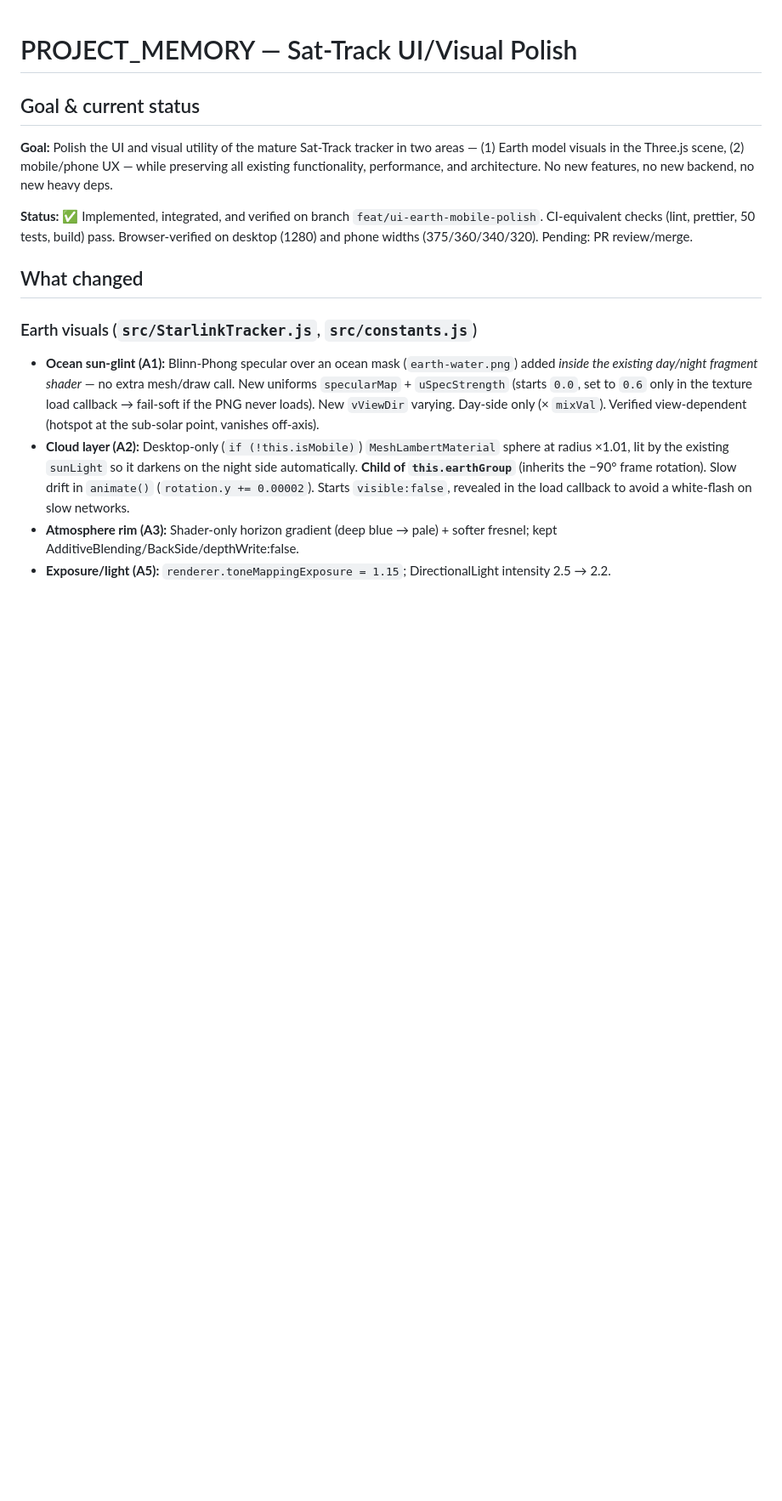
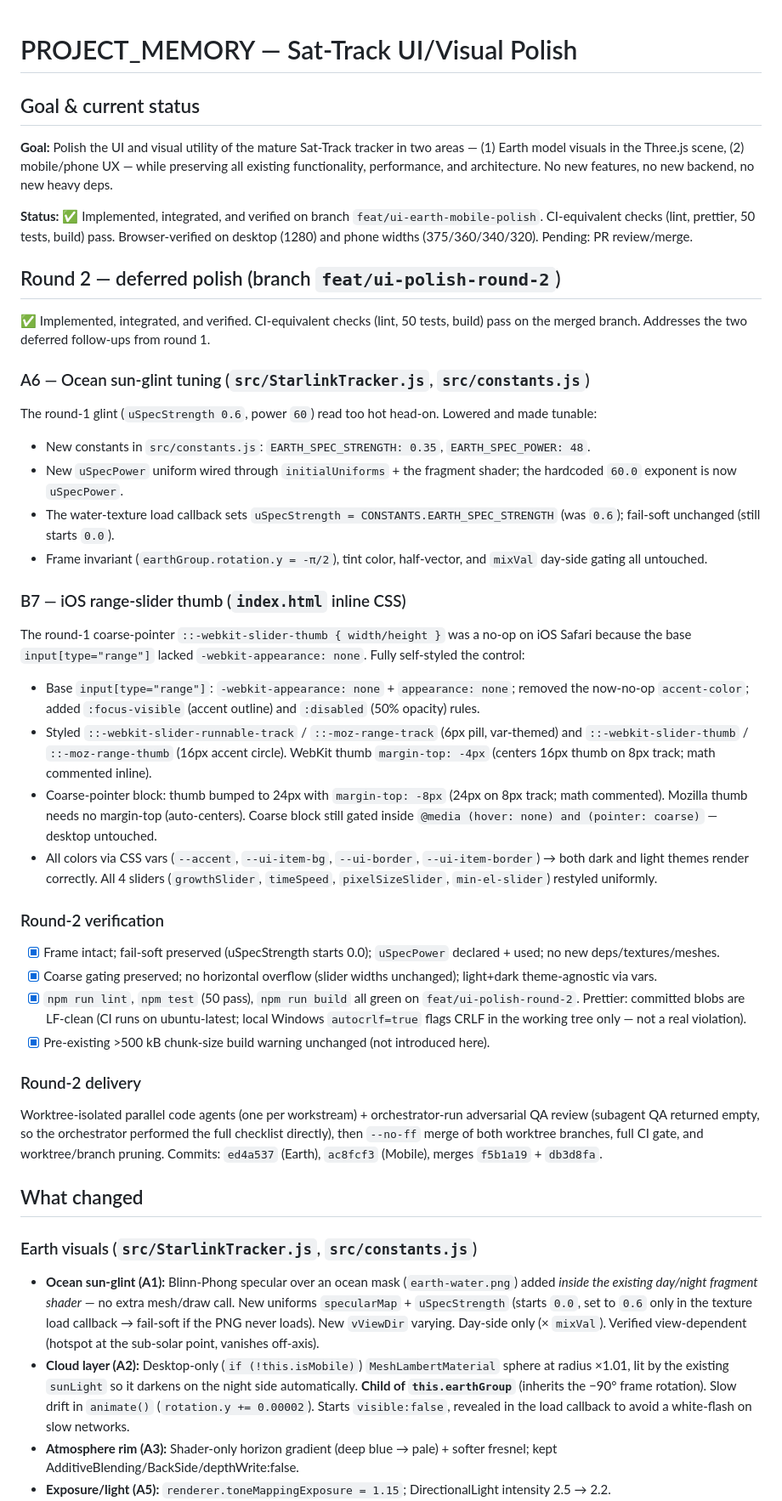
Before and after one commit to HolsteredSoul/Sat-Track, a Markdown page: PROJECT_MEMORY.md, the part around the change. Shown at 85% size. GitHub-like rendering; blank space fills up the shorter version.

Commit message:
Document round-2 polish (A6 glint tuning, B7 iOS slider) in PROJECT_MEMORY

```diff
--- a/PROJECT_MEMORY.md
+++ b/PROJECT_MEMORY.md
@@ -5,6 +5,39 @@
 **Goal:** Polish the UI and visual utility of the mature Sat-Track tracker in two areas — (1) Earth model visuals in the Three.js scene, (2) mobile/phone UX — while preserving all existing functionality, performance, and architecture. No new features, no new backend, no new heavy deps.
 
 **Status:** ✅ Implemented, integrated, and verified on branch `feat/ui-earth-mobile-polish`. CI-equivalent checks (lint, prettier, 50 tests, build) pass. Browser-verified on desktop (1280) and phone widths (375/360/340/320). Pending: PR review/merge.
+
+## Round 2 — deferred polish (branch `feat/ui-polish-round-2`)
+
+✅ Implemented, integrated, and verified. CI-equivalent checks (lint, 50 tests, build) pass on the merged branch. Addresses the two deferred follow-ups from round 1.
+
+### A6 — Ocean sun-glint tuning (`src/StarlinkTracker.js`, `src/constants.js`)
+
+The round-1 glint (`uSpecStrength 0.6`, power `60`) read too hot head-on. Lowered and made tunable:
+
+- New constants in `src/constants.js`: `EARTH_SPEC_STRENGTH: 0.35`, `EARTH_SPEC_POWER: 48`.
+- New `uSpecPower` uniform wired through `initialUniforms` + the fragment shader; the hardcoded `60.0` exponent is now `uSpecPower`.
+- The water-texture load callback sets `uSpecStrength = CONSTANTS.EARTH_SPEC_STRENGTH` (was `0.6`); fail-soft unchanged (still starts `0.0`).
+- Frame invariant (`earthGroup.rotation.y = -π/2`), tint color, half-vector, and `mixVal` day-side gating all untouched.
+
+### B7 — iOS range-slider thumb (`index.html` inline CSS)
+
+The round-1 coarse-pointer `::-webkit-slider-thumb { width/height }` was a no-op on iOS Safari because the base `input[type="range"]` lacked `-webkit-appearance: none`. Fully self-styled the control:
+
+- Base `input[type="range"]`: `-webkit-appearance: none` + `appearance: none`; removed the now-no-op `accent-color`; added `:focus-visible` (accent outline) and `:disabled` (50% opacity) rules.
+- Styled `::-webkit-slider-runnable-track` / `::-moz-range-track` (6px pill, var-themed) and `::-webkit-slider-thumb` / `::-moz-range-thumb` (16px accent circle). WebKit thumb `margin-top: -4px` (centers 16px thumb on 8px track; math commented inline).
+- Coarse-pointer block: thumb bumped to 24px with `margin-top: -8px` (24px on 8px track; math commented). Mozilla thumb needs no margin-top (auto-centers). Coarse block still gated inside `@media (hover: none) and (pointer: coarse)` — desktop untouched.
+- All colors via CSS vars (`--accent`, `--ui-item-bg`, `--ui-border`, `--ui-item-border`) → both dark and light themes render correctly. All 4 sliders (`growthSlider`, `timeSpeed`, `pixelSizeSlider`, `min-el-slider`) restyled uniformly.
+
+### Round-2 verification
+
+- [x] Frame intact; fail-soft preserved (uSpecStrength starts 0.0); `uSpecPower` declared + used; no new deps/textures/meshes.
+- [x] Coarse gating preserved; no horizontal overflow (slider widths unchanged); light+dark theme-agnostic via vars.
+- [x] `npm run lint`, `npm test` (50 pass), `npm run build` all green on `feat/ui-polish-round-2`. Prettier: committed blobs are LF-clean (CI runs on ubuntu-latest; local Windows `autocrlf=true` flags CRLF in the working tree only — not a real violation).
+- [x] Pre-existing >500 kB chunk-size build warning unchanged (not introduced here).
+
+### Round-2 delivery
+
+Worktree-isolated parallel code agents (one per workstream) + orchestrator-run adversarial QA review (subagent QA returned empty, so the orchestrator performed the full checklist directly), then `--no-ff` merge of both worktree branches, full CI gate, and worktree/branch pruning. Commits: `ed4a537` (Earth), `ac8fcf3` (Mobile), merges `f5b1a19` + `db3d8fa`.
 
 ## What changed
 
```
